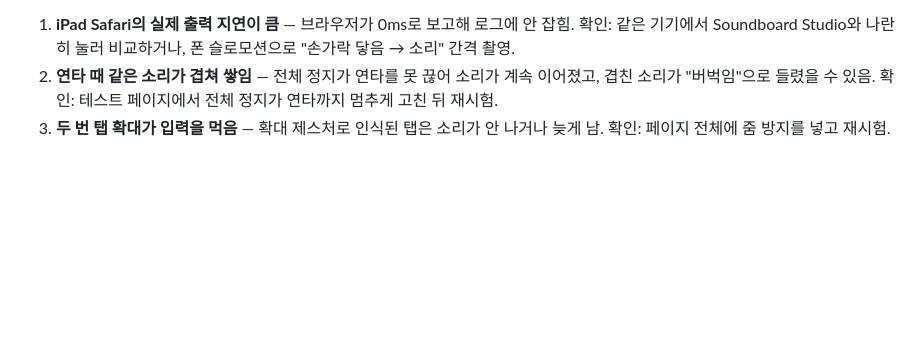
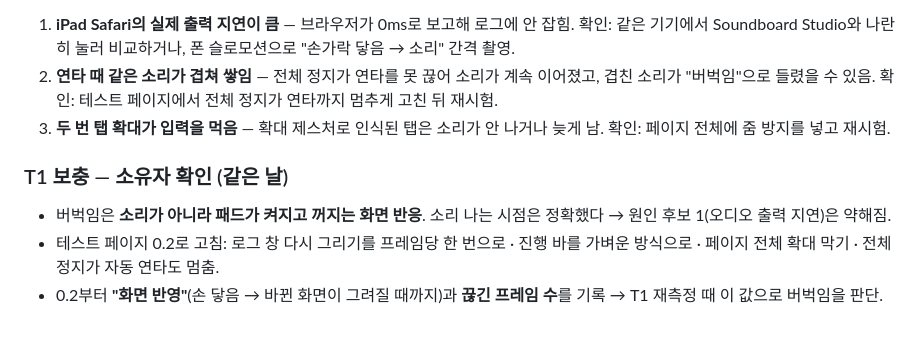
Before and after one commit to bau8584/duckq-board, a Markdown page: docs/engine-test-2026-09-28.md, the part around the change. Drawn GitHub-style; blank space fills up the shorter version.

Commit message:
engine-test: T1 보충(버벅임 = 화면 반응)
Co-Authored-By: Claude Opus 5.5 <noreply@anthropic.com>

```diff
--- a/docs/engine-test-2026-09-28.md
+++ b/docs/engine-test-2026-09-28.md
@@ -52,3 +52,9 @@
 1. **iPad Safari의 실제 출력 지연이 큼** — 브라우저가 0ms로 보고해 로그에 안 잡힘. 확인: 같은 기기에서 Soundboard Studio와 나란히 눌러 비교하거나, 폰 슬로모션으로 "손가락 닿음 → 소리" 간격 촬영.
 2. **연타 때 같은 소리가 겹쳐 쌓임** — 전체 정지가 연타를 못 끊어 소리가 계속 이어졌고, 겹친 소리가 "버벅임"으로 들렸을 수 있음. 확인: 테스트 페이지에서 전체 정지가 연타까지 멈추게 고친 뒤 재시험.
 3. **두 번 탭 확대가 입력을 먹음** — 확대 제스처로 인식된 탭은 소리가 안 나거나 늦게 남. 확인: 페이지 전체에 줌 방지를 넣고 재시험.
+
+### T1 보충 — 소유자 확인 (같은 날)
+
+- 버벅임은 **소리가 아니라 패드가 켜지고 꺼지는 화면 반응**. 소리 나는 시점은 정확했다 → 원인 후보 1(오디오 출력 지연)은 약해짐.
+- 테스트 페이지 0.2로 고침: 로그 창 다시 그리기를 프레임당 한 번으로 · 진행 바를 가벼운 방식으로 · 페이지 전체 확대 막기 · 전체 정지가 자동 연타도 멈춤.
+- 0.2부터 **"화면 반영"**(손 닿음 → 바뀐 화면이 그려질 때까지)과 **끊긴 프레임 수**를 기록 → T1 재측정 때 이 값으로 버벅임을 판단.
```
